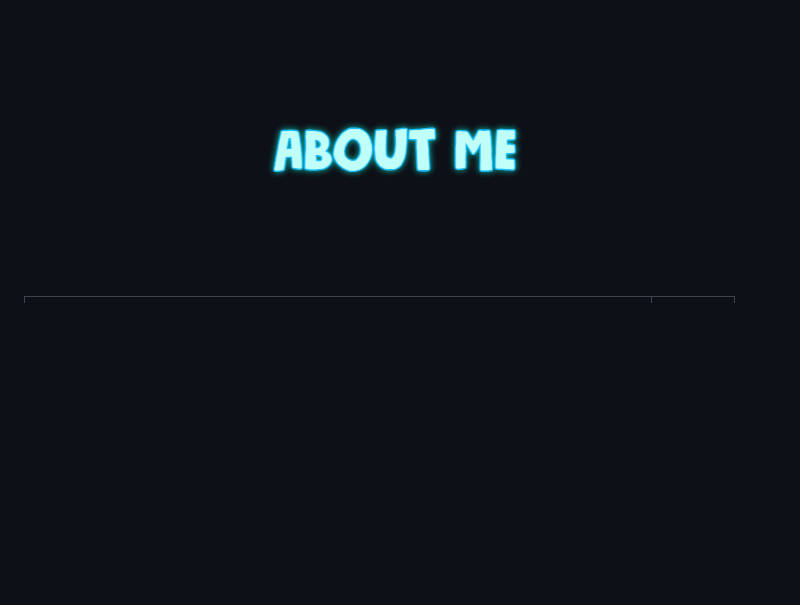
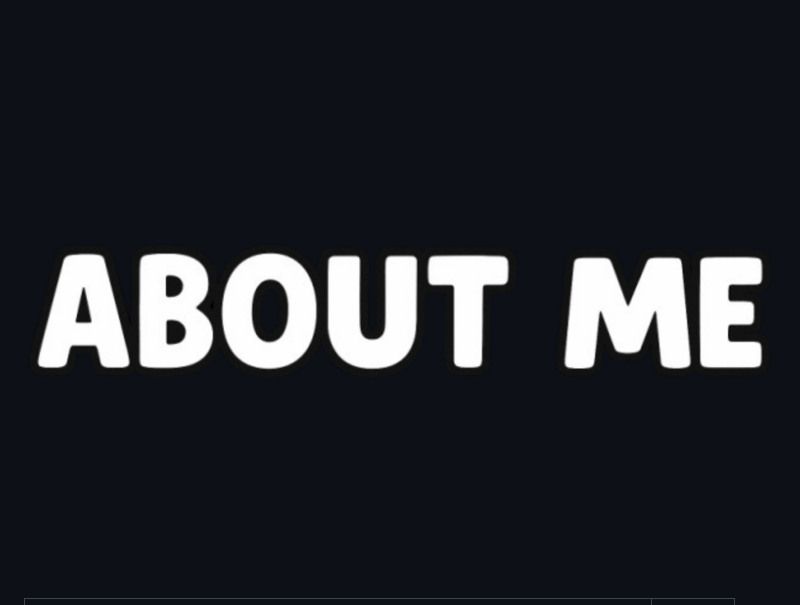
Before and after one commit to OOUPSS/OOUPSS, a Markdown page: README.md, the part around the change. Drawn GitHub-style; blank space fills up the shorter version.

```diff
--- a/README.md
+++ b/README.md
@@ -10,7 +10,7 @@
 &nbsp;
 
 <p align="center">
-  <img src="https://github.com/OOUPSS/OOUPSS/blob/main/image%20(4).png?raw=true" alt="Centered Image">
+  <img src="https://github.com/OOUPSS/OOUPSS/blob/main/About%20me.png?raw=true" alt="Centered Image">
 </p>
 &nbsp;
 
```
